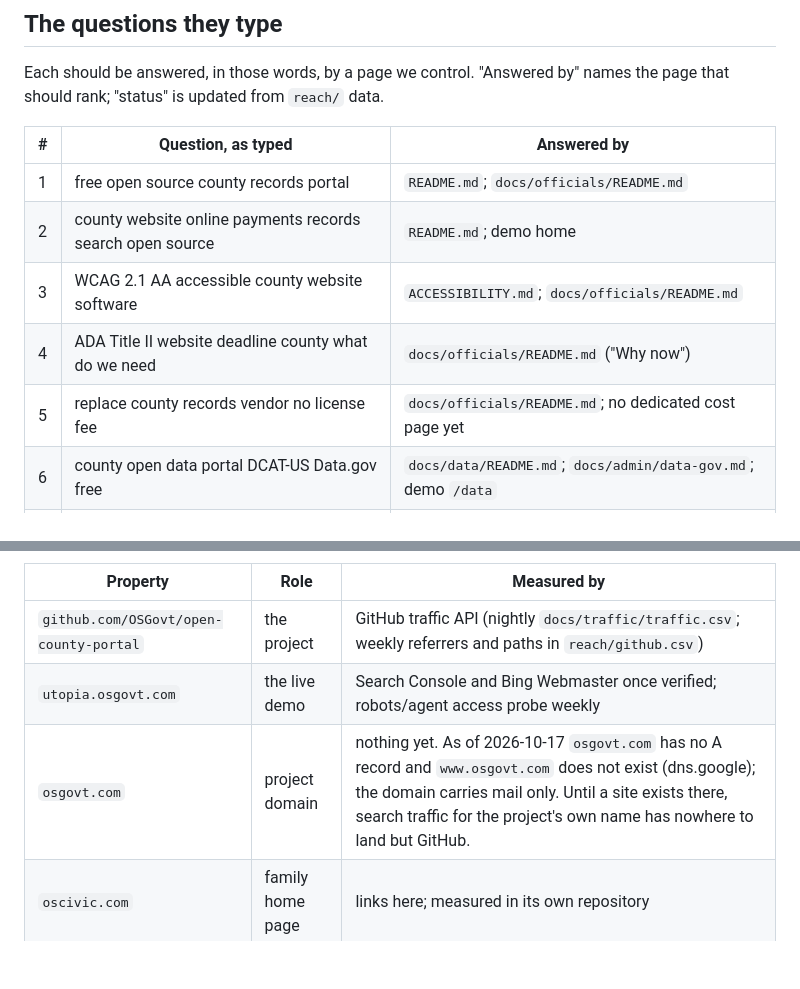
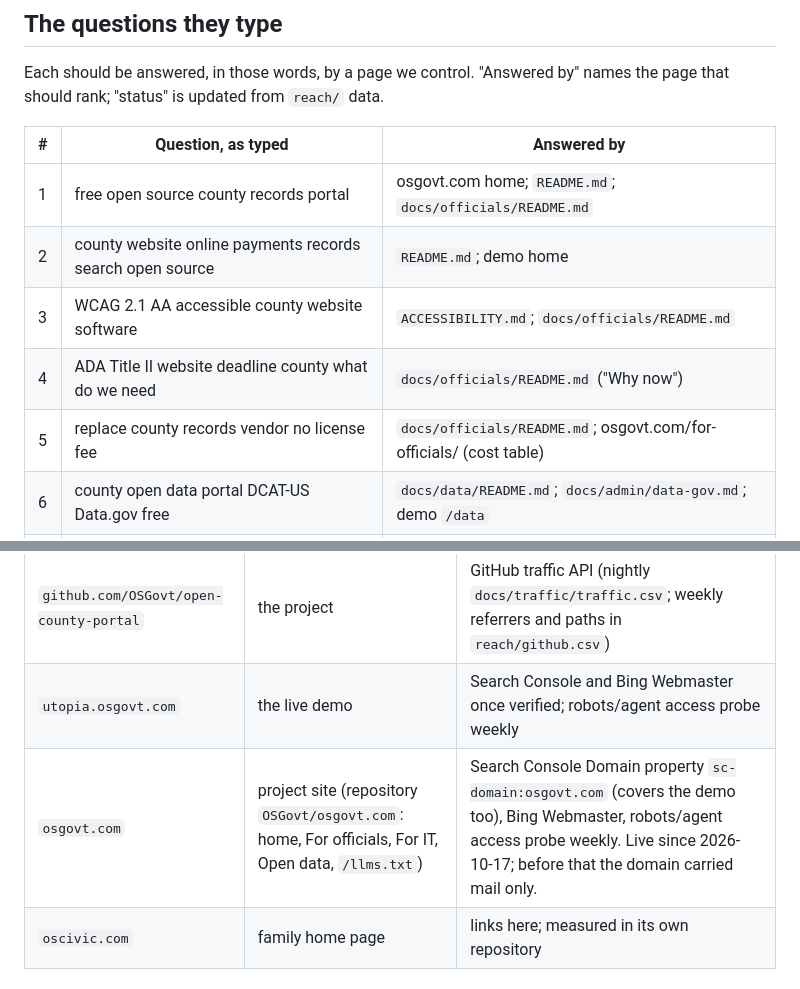
Before and after one commit to OSGovt/open-county-portal, a Markdown page: REACH.md, 2 parts joined by grey strips. GitHub-like rendering; blank space fills up the shorter version.

Commit message:
REACH: osgovt.com now serves the project site; point questions 1 and 5 at it
Co-Authored-By: Claude Fable 5.1 <noreply@anthropic.com>
Claude-Session: https://claude.ai/code/session_01BhPLotNu3aU4i6RCPaCdtd

```diff
--- a/REACH.md
+++ b/REACH.md
@@ -32,11 +32,11 @@ names the page that should rank; "status" is updated from `reach/` data.
 
 | # | Question, as typed | Answered by |
 |---|---|---|
-| 1 | free open source county records portal | `README.md`; `docs/officials/README.md` |
+| 1 | free open source county records portal | osgovt.com home; `README.md`; `docs/officials/README.md` |
 | 2 | county website online payments records search open source | `README.md`; demo home |
 | 3 | WCAG 2.1 AA accessible county website software | `ACCESSIBILITY.md`; `docs/officials/README.md` |
 | 4 | ADA Title II website deadline county what do we need | `docs/officials/README.md` ("Why now") |
-| 5 | replace county records vendor no license fee | `docs/officials/README.md`; no dedicated cost page yet |
+| 5 | replace county records vendor no license fee | `docs/officials/README.md`; osgovt.com/for-officials/ (cost table) |
 | 6 | county open data portal DCAT-US Data.gov free | `docs/data/README.md`; `docs/admin/data-gov.md`; demo `/data` |
 | 7 | counter point of sale software county clerk open source | `README.md`; `docs/staff/README.md` |
 | 8 | install county portal one command Docker | `README.md` "Run it locally"; `docs/admin/install.md` |
@@ -63,7 +63,7 @@ never posts to another site on its own.
 |---|---|---|
 | `github.com/OSGovt/open-county-portal` | the project | GitHub traffic API (nightly `docs/traffic/traffic.csv`; weekly referrers and paths in `reach/github.csv`) |
 | `utopia.osgovt.com` | the live demo | Search Console and Bing Webmaster once verified; robots/agent access probe weekly |
-| `osgovt.com` | project domain | nothing yet. As of 2026-10-17 `osgovt.com` has no A record and `www.osgovt.com` does not exist (dns.google); the domain carries mail only. Until a site exists there, search traffic for the project's own name has nowhere to land but GitHub. |
+| `osgovt.com` | project site (repository `OSGovt/osgovt.com`: home, For officials, For IT, Open data, `/llms.txt`) | Search Console Domain property `sc-domain:osgovt.com` (covers the demo too), Bing Webmaster, robots/agent access probe weekly. Live since 2026-10-17; before that the domain carried mail only. |
 | `oscivic.com` | family home page | links here; measured in its own repository |
 
 ## Rules for the maintenance pass
```
